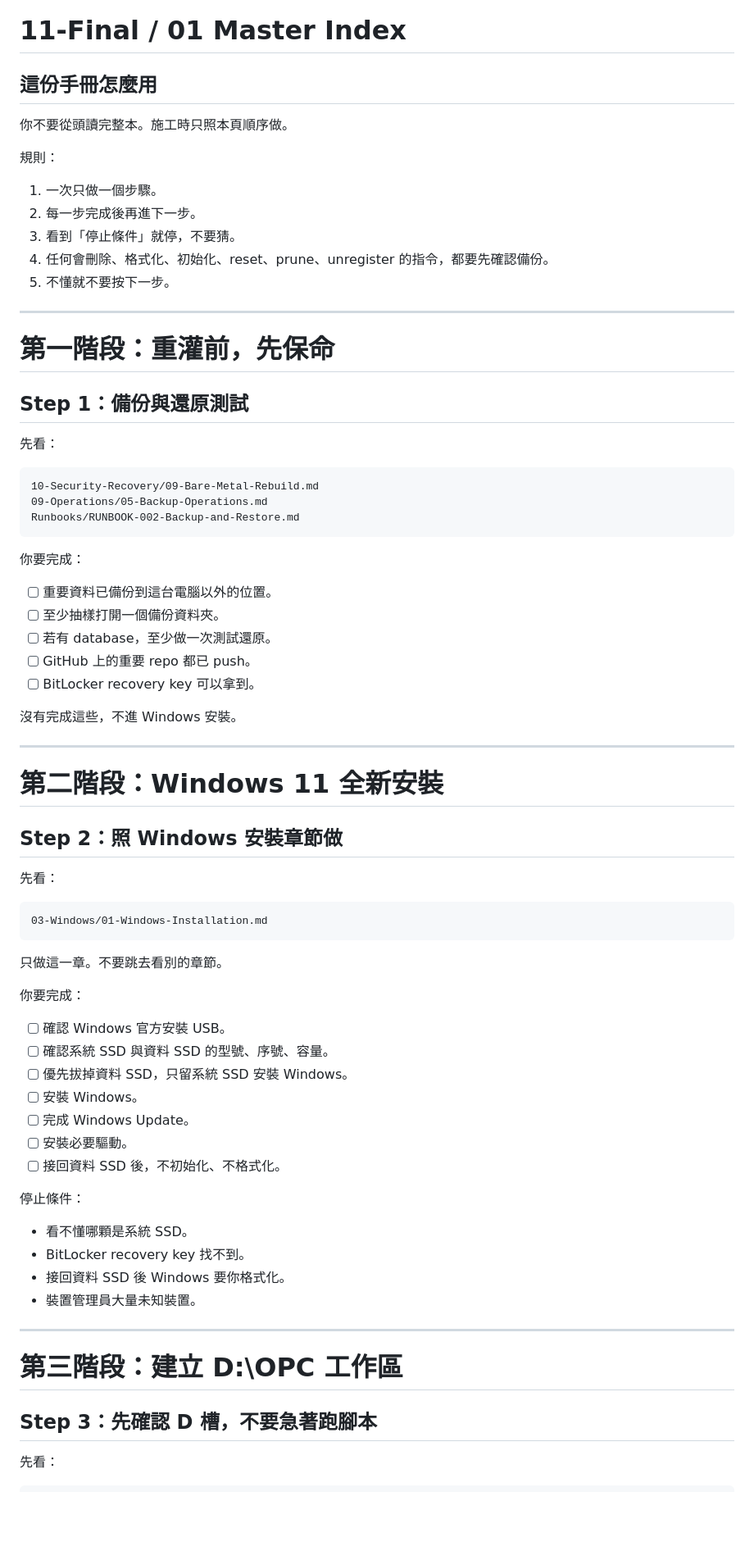
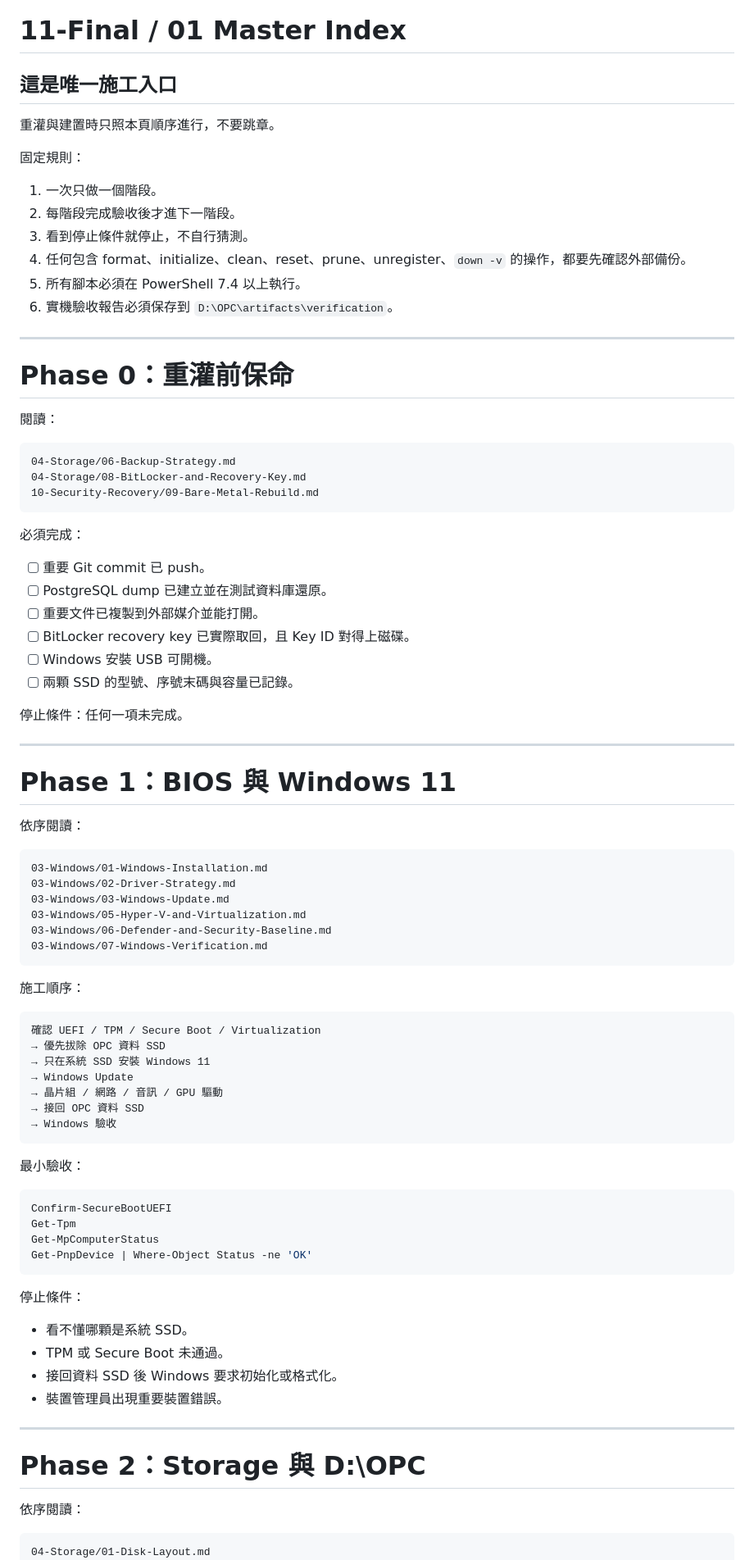
Before and after one commit to fp52rrrvgh-cmyk/detabase, a Markdown page: OPC_AI_Workstation_Engineering_Handbook/11-Final/01-Master-Index.md, the part around one of its changes. Shown at 82% size. Rendered like a GitHub page; blank space fills up the shorter version.

Commit message:
Turn master index into final施工 runbook

````diff
--- a/OPC_AI_Workstation_Engineering_Handbook/11-Final/01-Master-Index.md
+++ b/OPC_AI_Workstation_Engineering_Handbook/11-Final/01-Master-Index.md
@@ -1,80 +1,91 @@
 # 11-Final / 01 Master Index
 
-## 這份手冊怎麼用
+## 這是唯一施工入口
 
-你不要從頭讀完整本。施工時只照本頁順序做。
+重灌與建置時只照本頁順序進行，不要跳章。
 
-規則：
+固定規則：
 
-1. 一次只做一個步驟。
-2. 每一步完成後再進下一步。
-3. 看到「停止條件」就停，不要猜。
-4. 任何會刪除、格式化、初始化、reset、prune、unregister 的指令，都要先確認備份。
-5. 不懂就不要按下一步。
+1. 一次只做一個階段。
+2. 每階段完成驗收後才進下一階段。
+3. 看到停止條件就停止，不自行猜測。
+4. 任何包含 format、initialize、clean、reset、prune、unregister、`down -v` 的操作，都要先確認外部備份。
+5. 所有腳本必須在 PowerShell 7.4 以上執行。
+6. 實機驗收報告必須保存到 `D:\OPC\artifacts\verification`。
 
 ---
 
-# 第一階段：重灌前，先保命
+# Phase 0：重灌前保命
 
-## Step 1：備份與還原測試
-
-先看：
+閱讀：
 
 ```text
+04-Storage/06-Backup-Strategy.md
+04-Storage/08-BitLocker-and-Recovery-Key.md
 10-Security-Recovery/09-Bare-Metal-Rebuild.md
-09-Operations/05-Backup-Operations.md
-Runbooks/RUNBOOK-002-Backup-and-Restore.md
 ```
 
-你要完成：
+必須完成：
 
-- [ ] 重要資料已備份到這台電腦以外的位置。
-- [ ] 至少抽樣打開一個備份資料夾。
-- [ ] 若有 database，至少做一次測試還原。
-- [ ] GitHub 上的重要 repo 都已 push。
-- [ ] BitLocker recovery key 可以拿到。
+- [ ] 重要 Git commit 已 push。
+- [ ] PostgreSQL dump 已建立並在測試資料庫還原。
+- [ ] 重要文件已複製到外部媒介並能打開。
+- [ ] BitLocker recovery key 已實際取回，且 Key ID 對得上磁碟。
+- [ ] Windows 安裝 USB 可開機。
+- [ ] 兩顆 SSD 的型號、序號末碼與容量已記錄。
 
-沒有完成這些，不進 Windows 安裝。
+停止條件：任何一項未完成。
 
 ---
 
-# 第二階段：Windows 11 全新安裝
+# Phase 1：BIOS 與 Windows 11
 
-## Step 2：照 Windows 安裝章節做
-
-先看：
+依序閱讀：
 
 ```text
 03-Windows/01-Windows-Installation.md
+03-Windows/02-Driver-Strategy.md
+03-Windows/03-Windows-Update.md
+03-Windows/05-Hyper-V-and-Virtualization.md
+03-Windows/06-Defender-and-Security-Baseline.md
+03-Windows/07-Windows-Verification.md
 ```
 
-只做這一章。不要跳去看別的章節。
+施工順序：
 
-你要完成：
+```text
+確認 UEFI / TPM / Secure Boot / Virtualization
+→ 優先拔除 OPC 資料 SSD
+→ 只在系統 SSD 安裝 Windows 11
+→ Windows Update
+→ 晶片組 / 網路 / 音訊 / GPU 驅動
+→ 接回 OPC 資料 SSD
+→ Windows 驗收
+```
 
-- [ ] 確認 Windows 官方安裝 USB。
-- [ ] 確認系統 SSD 與資料 SSD 的型號、序號、容量。
-- [ ] 優先拔掉資料 SSD，只留系統 SSD 安裝 Windows。
-- [ ] 安裝 Windows。
-- [ ] 完成 Windows Update。
-- [ ] 安裝必要驅動。
-- [ ] 接回資料 SSD 後，不初始化、不格式化。
+最小驗收：
+
+```powershell
+Confirm-SecureBootUEFI
+Get-Tpm
+Get-MpComputerStatus
+Get-PnpDevice | Where-Object Status -ne 'OK'
+```
 
 停止條件：
 
 - 看不懂哪顆是系統 SSD。
-- BitLocker recovery key 找不到。
-- 接回資料 SSD 後 Windows 要你格式化。
-- 裝置管理員大量未知裝置。
+- TPM 或 Secure Boot 未通過。
+- 接回資料 SSD 後 Windows 要求初始化或格式化。
+- 裝置管理員出現重要裝置錯誤。
 
 ---
 
-# 第三階段：建立 D:\OPC 工作區
+# Phase 2：Storage 與 D:\OPC
 
-## Step 3：先確認 D 槽，不要急著跑腳本
-
-先看：
+依序閱讀：
 
 ```text
+04-Storage/01-Disk-Layout.md
 04-Storage/02-NTFS-Baseline.md
 04-Storage/03-Workspace-Layout.md
````
Also changed, not shown: other parts of OPC_AI_Workstation_Engineering_Handbook/11-Final/01-Master-Index.md (+206 -58 lines).
